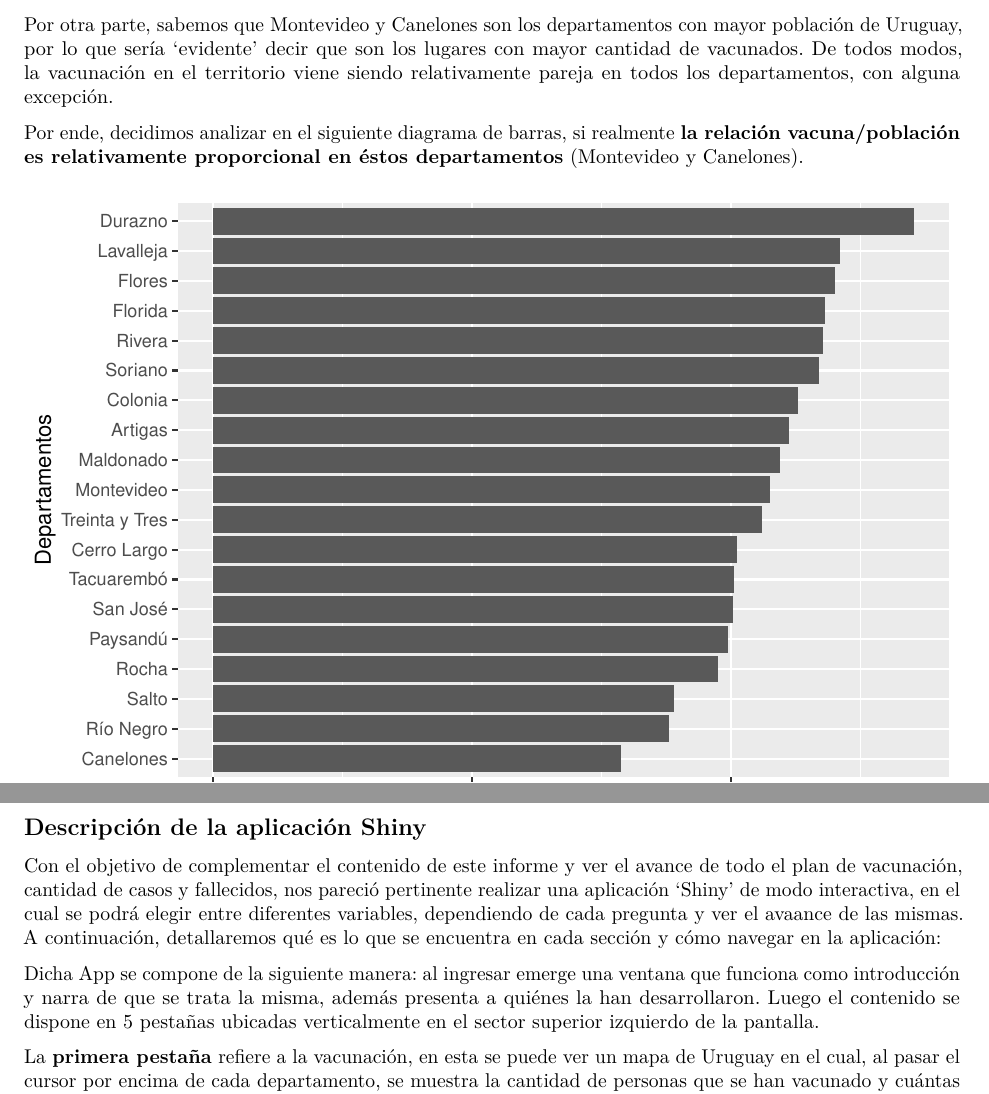
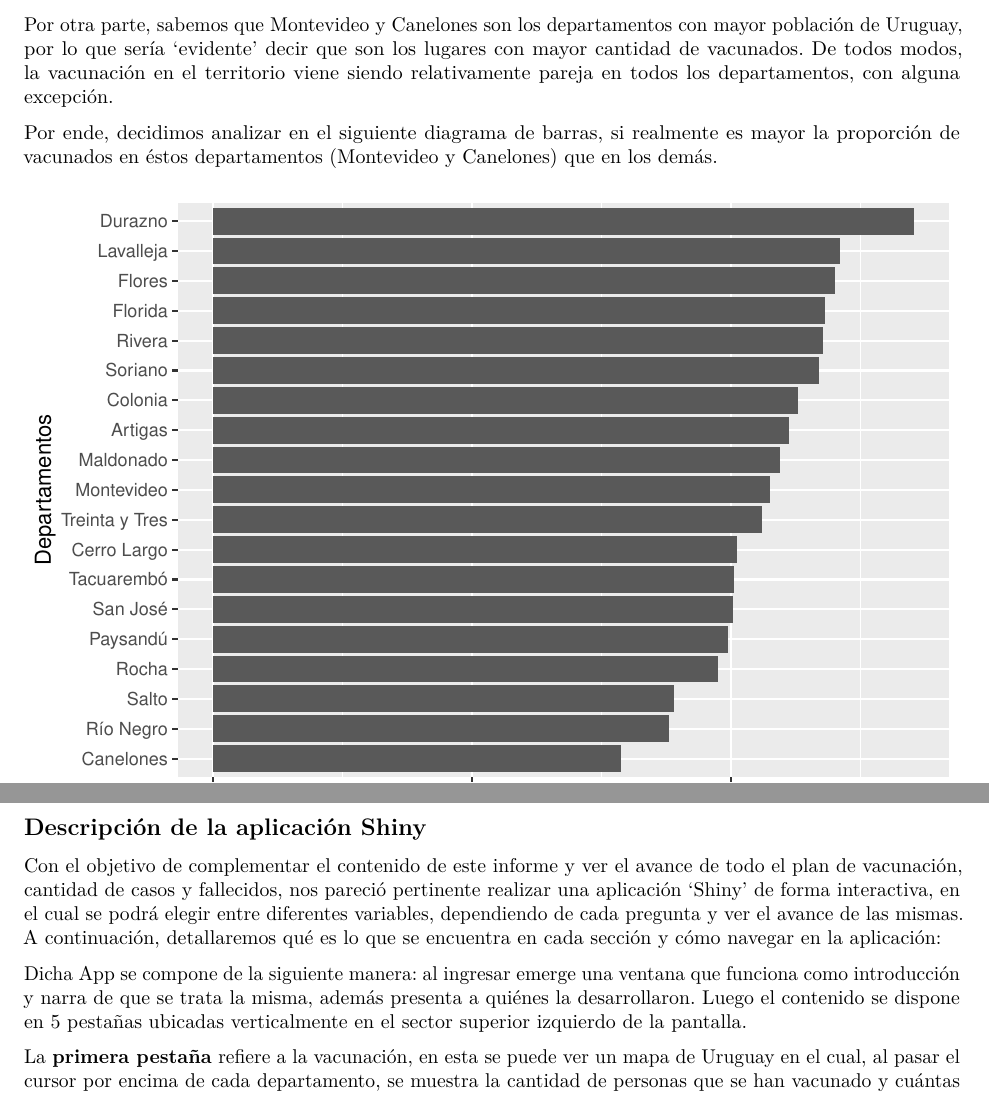
Before and after one commit to LeandroGonzalez12/Proyecto_STAT_NT, an R Markdown document (Proyecto.Rmd): two parts of pages 6 and 11 of 12, joined at a grey line, cut so that both start at the same text. Rendered offline with R 4.5, knitr and Pandoc, then LaTeX, with nearby package versions; some code elsewhere in the file could not run offline.

Commit message:
corrijo redacción

````diff
--- a/Proyecto.Rmd
+++ b/Proyecto.Rmd
@@ -151,7 +151,7 @@ Se puede apreciar que más de 200000 personas que se dieron la primera dosis ant
 
 Por otra parte, sabemos que Montevideo y Canelones son los departamentos con mayor población de Uruguay, por lo que sería 'evidente' decir que son los lugares con mayor cantidad de vacunados. De todos modos, la vacunación en el territorio viene siendo relativamente pareja en todos los departamentos, con alguna excepción.
 
-Por ende, decidimos analizar en el siguiente diagrama de barras, si realmente **la relación vacuna/población es relativamente proporcional en éstos departamentos** (Montevideo y Canelones).
+Por ende, decidimos analizar en el siguiente diagrama de barras, si realmente es mayor la proporción de vacunados en éstos departamentos (Montevideo y Canelones) que en los demás.
 
 ```{r,echo=FALSE,warning=FALSE,message=FALSE, fig.align='center',fig.cap="Gráfico de barras mostrando la proporción de vacunados según departamento"}
 
@@ -304,9 +304,9 @@ Si bien hay dos picos de fallecidos desde el millón de personas vacunadas con a
 
 ## Descripción de la aplicación Shiny
 
-Con el objetivo de complementar el contenido de este informe y ver el avance de todo el plan de vacunación, cantidad de casos y fallecidos, nos pareció pertinente realizar una aplicación 'Shiny' de modo interactiva, en el cual se podrá elegir entre diferentes variables, dependiendo de cada pregunta y ver el avaance de las mismas. A continuación, detallaremos qué es lo que se encuentra en cada sección y cómo navegar en la aplicación:
+Con el objetivo de complementar el contenido de este informe y ver el avance de todo el plan de vacunación, cantidad de casos y fallecidos, nos pareció pertinente realizar una aplicación 'Shiny' de forma interactiva, en el cual se podrá elegir entre diferentes variables, dependiendo de cada pregunta y ver el avance de las mismas. A continuación, detallaremos qué es lo que se encuentra en cada sección y cómo navegar en la aplicación:
 
-Dicha App se compone de la siguiente manera: al ingresar emerge una ventana que funciona como introducción y narra de que se trata la misma, además presenta a quiénes la han desarrollaron. Luego el contenido se dispone en 5 pestañas ubicadas verticalmente en el sector superior izquierdo de la pantalla.
+Dicha App se compone de la siguiente manera: al ingresar emerge una ventana que funciona como introducción y narra de que se trata la misma, además presenta a quiénes la desarrollaron. Luego el contenido se dispone en 5 pestañas ubicadas verticalmente en el sector superior izquierdo de la pantalla.
 
 La **primera pestaña** refiere a la vacunación, en esta se puede ver un mapa de Uruguay en el cual, al pasar el cursor por encima de cada departamento, se muestra la cantidad de personas que se han vacunado y cuántas de estas lo han hecho con ambas dosis.
 
````
